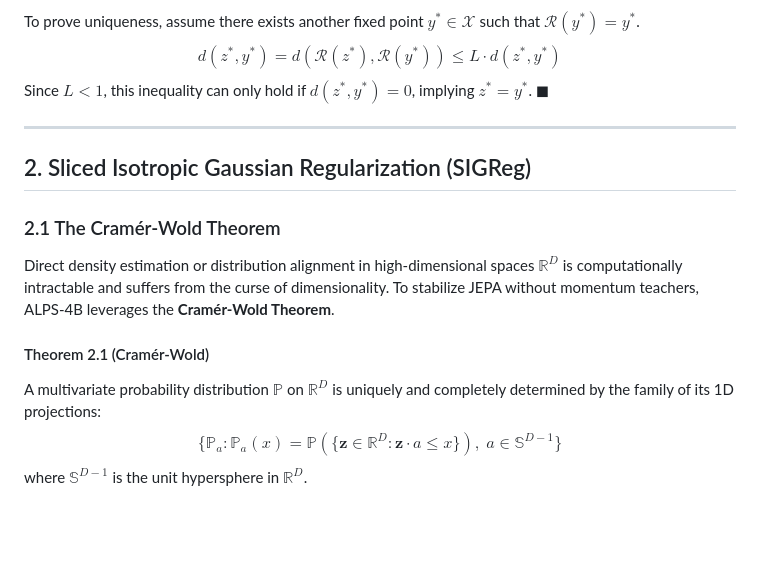
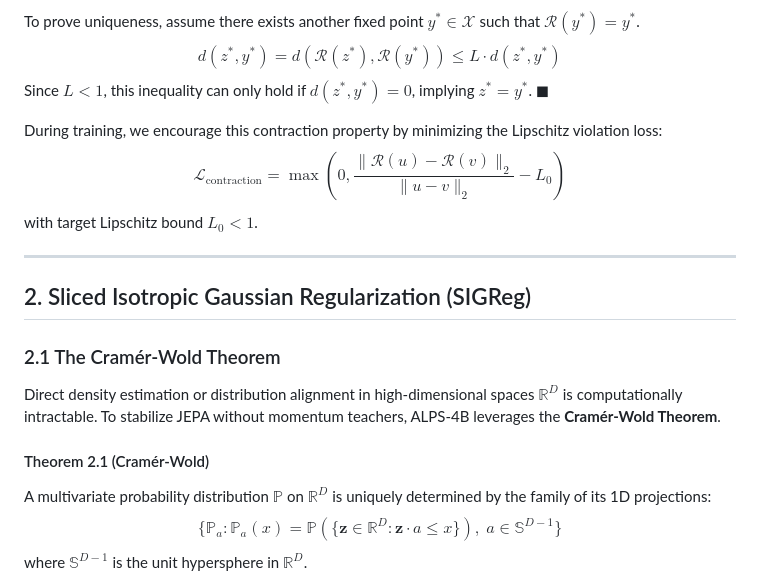
Before and after one commit to 4qdrai/ALPS-4B, a Markdown page: docs/mathematical_foundations.md, the part around one of its changes. Drawn GitHub-style; blank space fills up the shorter version.

```diff
--- a/docs/mathematical_foundations.md
+++ b/docs/mathematical_foundations.md
@@ -40,15 +40,19 @@ To prove uniqueness, assume there exists another fixed point $y^* \in \mathcal{X
 $$d(z^*, y^*) = d(\mathcal{R}(z^*), \mathcal{R}(y^*)) \le L \cdot d(z^*, y^*)$$
 Since $L < 1$, this inequality can only hold if $d(z^*, y^*) = 0$, implying $z^* = y^*$. $\blacksquare$
 
+During training, we encourage this contraction property by minimizing the Lipschitz violation loss:
+$$\mathcal{L}_{\text{contraction}} = \max\left(0, \frac{\| \mathcal{R}(u) - \mathcal{R}(v) \|_2}{\| u - v \|_2} - L_0\right)$$
+with target Lipschitz bound $L_0 < 1$.
+
 ---
 
 ## 2. Sliced Isotropic Gaussian Regularization (SIGReg)
 
 ### 2.1 The Cramér-Wold Theorem
-Direct density estimation or distribution alignment in high-dimensional spaces $\mathbb{R}^D$ is computationally intractable and suffers from the curse of dimensionality. To stabilize JEPA without momentum teachers, ALPS-4B leverages the **Cramér-Wold Theorem**.
+Direct density estimation or distribution alignment in high-dimensional spaces $\mathbb{R}^D$ is computationally intractable. To stabilize JEPA without momentum teachers, ALPS-4B leverages the **Cramér-Wold Theorem**.
 
 #### Theorem 2.1 (Cramér-Wold)
-A multivariate probability distribution $\mathbb{P}$ on $\mathbb{R}^D$ is uniquely and completely determined by the family of its 1D projections:
+A multivariate probability distribution $\mathbb{P}$ on $\mathbb{R}^D$ is uniquely determined by the family of its 1D projections:
 $$\{\mathbb{P}_a : \mathbb{P}_a(x) = \mathbb{P}(\{\mathbf{z} \in \mathbb{R}^D : \mathbf{z} \cdot a \le x\}), \; a \in \mathbb{S}^{D-1}\}$$
 where $\mathbb{S}^{D-1}$ is the unit hypersphere in $\mathbb{R}^D$.
 
```
Also changed, not shown: other parts of docs/mathematical_foundations.md (+99 -30 lines).
